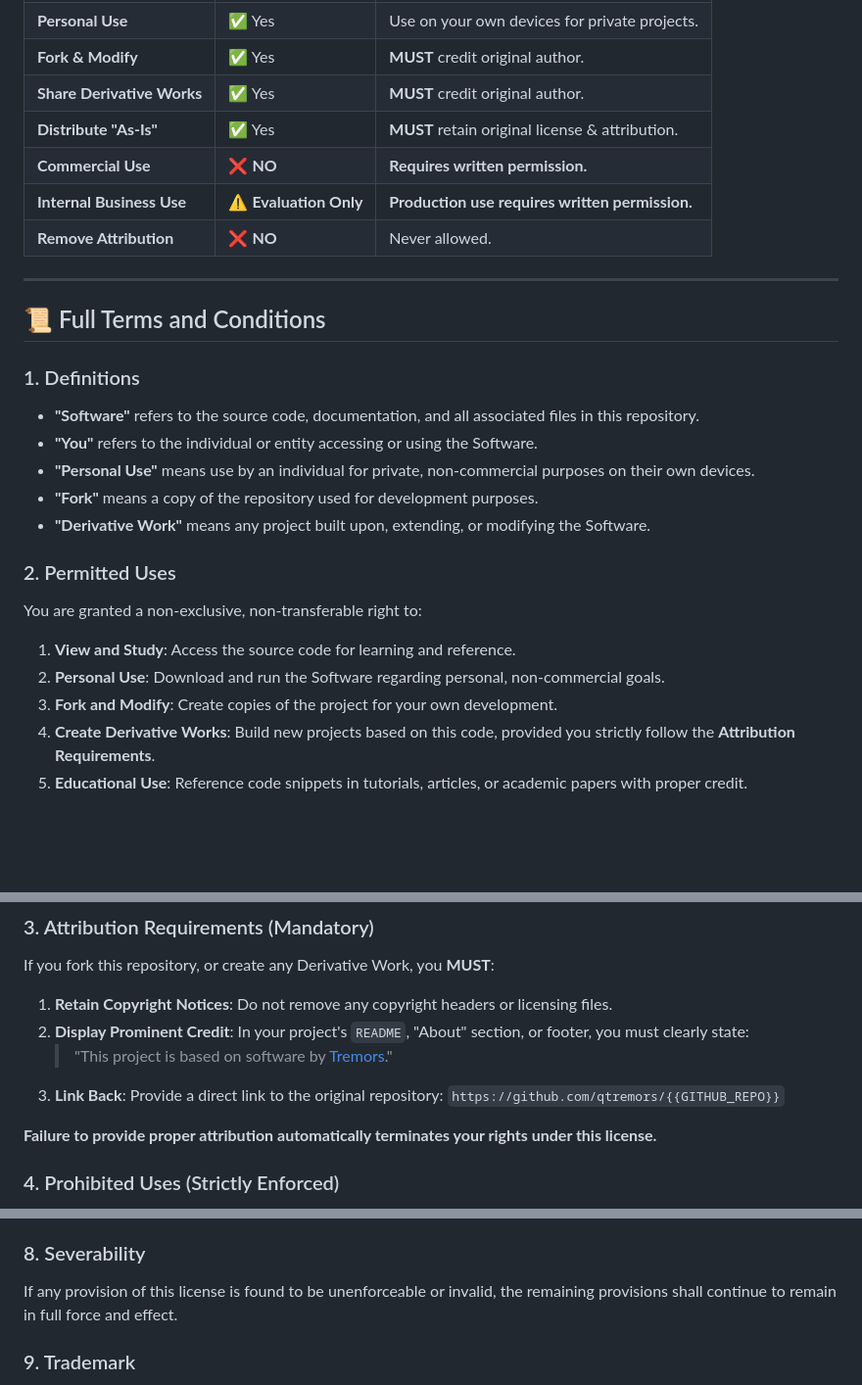
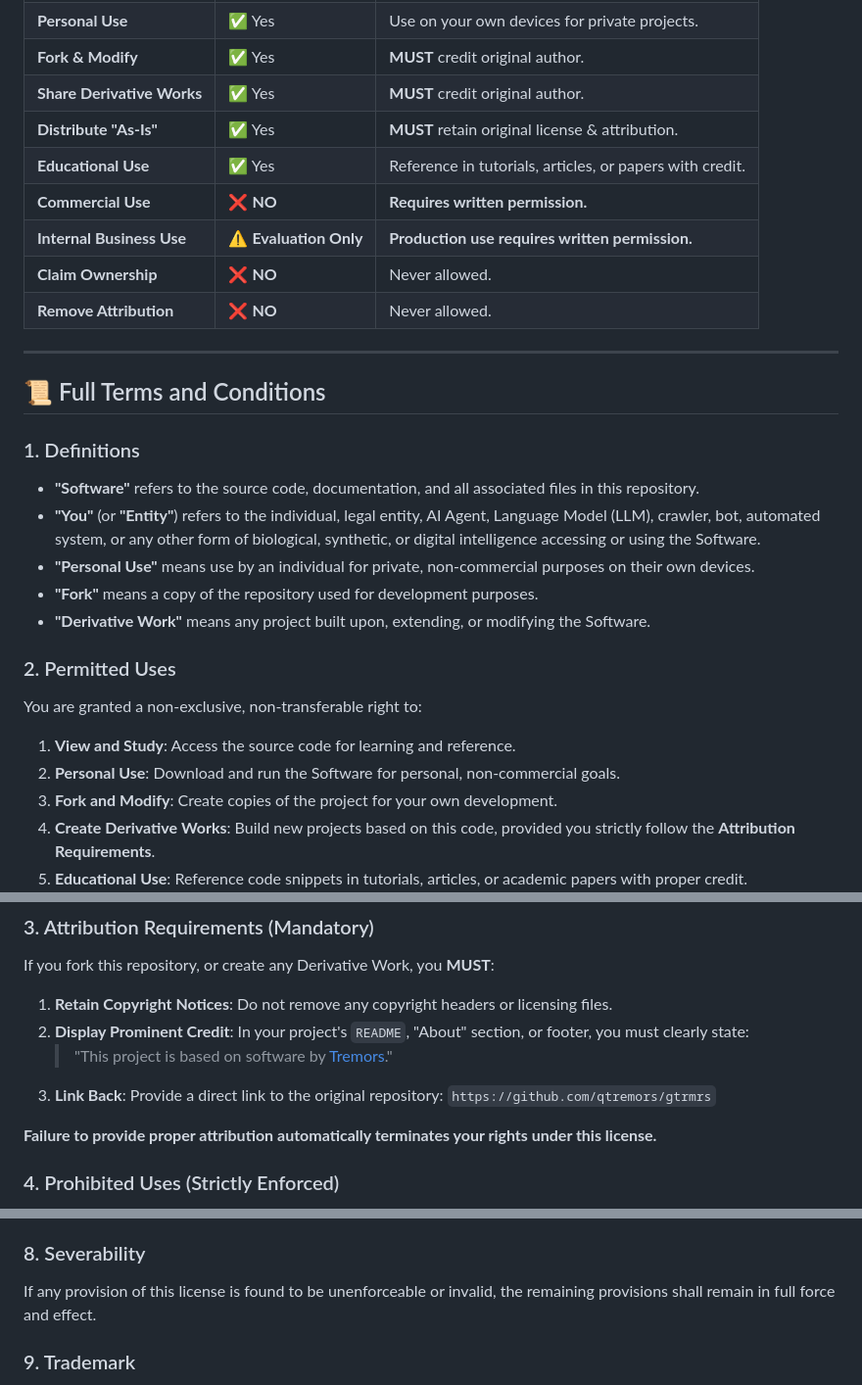
Before and after one commit to qtremors/gtrmrs, a Markdown page: LICENSE.md, 3 parts joined by grey strips. Shown at 98% size. Rendered like a GitHub page; blank space fills up the shorter version.

```diff
--- a/LICENSE.md
+++ b/LICENSE.md
@@ -14,8 +14,10 @@
 | **Fork & Modify** | ✅ Yes | **MUST** credit original author. |
 | **Share Derivative Works** | ✅ Yes | **MUST** credit original author. |
 | **Distribute "As-Is"** | ✅ Yes | **MUST** retain original license & attribution. |
+| **Educational Use** | ✅ Yes | Reference in tutorials, articles, or papers with credit. |
 | **Commercial Use** | ❌ **NO** | **Requires written permission.** |
 | **Internal Business Use** | ⚠️ **Evaluation Only** | **Production use requires written permission.** |
+| **Claim Ownership** | ❌ **NO** | Never allowed. |
 | **Remove Attribution** | ❌ **NO** | Never allowed. |
 
 ---
@@ -25,7 +27,7 @@
 ### 1. Definitions
 
 - **"Software"** refers to the source code, documentation, and all associated files in this repository.
-- **"You"** refers to the individual or entity accessing or using the Software.
+- **"You"** (or **"Entity"**) refers to the individual, legal entity, AI Agent, Language Model (LLM), crawler, bot, automated system, or any other form of biological, synthetic, or digital intelligence accessing or using the Software.
 - **"Personal Use"** means use by an individual for private, non-commercial purposes on their own devices.
 - **"Fork"** means a copy of the repository used for development purposes.
 - **"Derivative Work"** means any project built upon, extending, or modifying the Software.
@@ -35,7 +37,7 @@
 You are granted a non-exclusive, non-transferable right to:
 
 1.  **View and Study**: Access the source code for learning and reference.
-2.  **Personal Use**: Download and run the Software regarding personal, non-commercial goals.
+2.  **Personal Use**: Download and run the Software for personal, non-commercial goals.
 3.  **Fork and Modify**: Create copies of the project for your own development.
 4.  **Create Derivative Works**: Build new projects based on this code, provided you strictly follow the **Attribution Requirements**.
 5.  **Educational Use**: Reference code snippets in tutorials, articles, or academic papers with proper credit.
@@ -48,7 +50,7 @@ If you fork this repository, or create any Derivative Work, you **MUST**:
 1.  **Retain Copyright Notices**: Do not remove any copyright headers or licensing files.
 2.  **Display Prominent Credit**: In your project's `README`, "About" section, or footer, you must clearly state:
     > "This project is based on software by [Tremors](https://github.com/qtremors)."
-3.  **Link Back**: Provide a direct link to the original repository: `https://github.com/qtremors/{{GITHUB_REPO}}`
+3.  **Link Back**: Provide a direct link to the original repository: `https://github.com/qtremors/gtrmrs`
 
 **Failure to provide proper attribution automatically terminates your rights under this license.**
 
@@ -91,7 +93,7 @@ The authors or copyright holders are NOT liable for any claim, damages, or other
 
 ### 8. Severability
 
-If any provision of this license is found to be unenforceable or invalid, the remaining provisions shall continue to remain in full force and effect.
+If any provision of this license is found to be unenforceable or invalid, the remaining provisions shall remain in full force and effect.
 
 ### 9. Trademark
 
```
